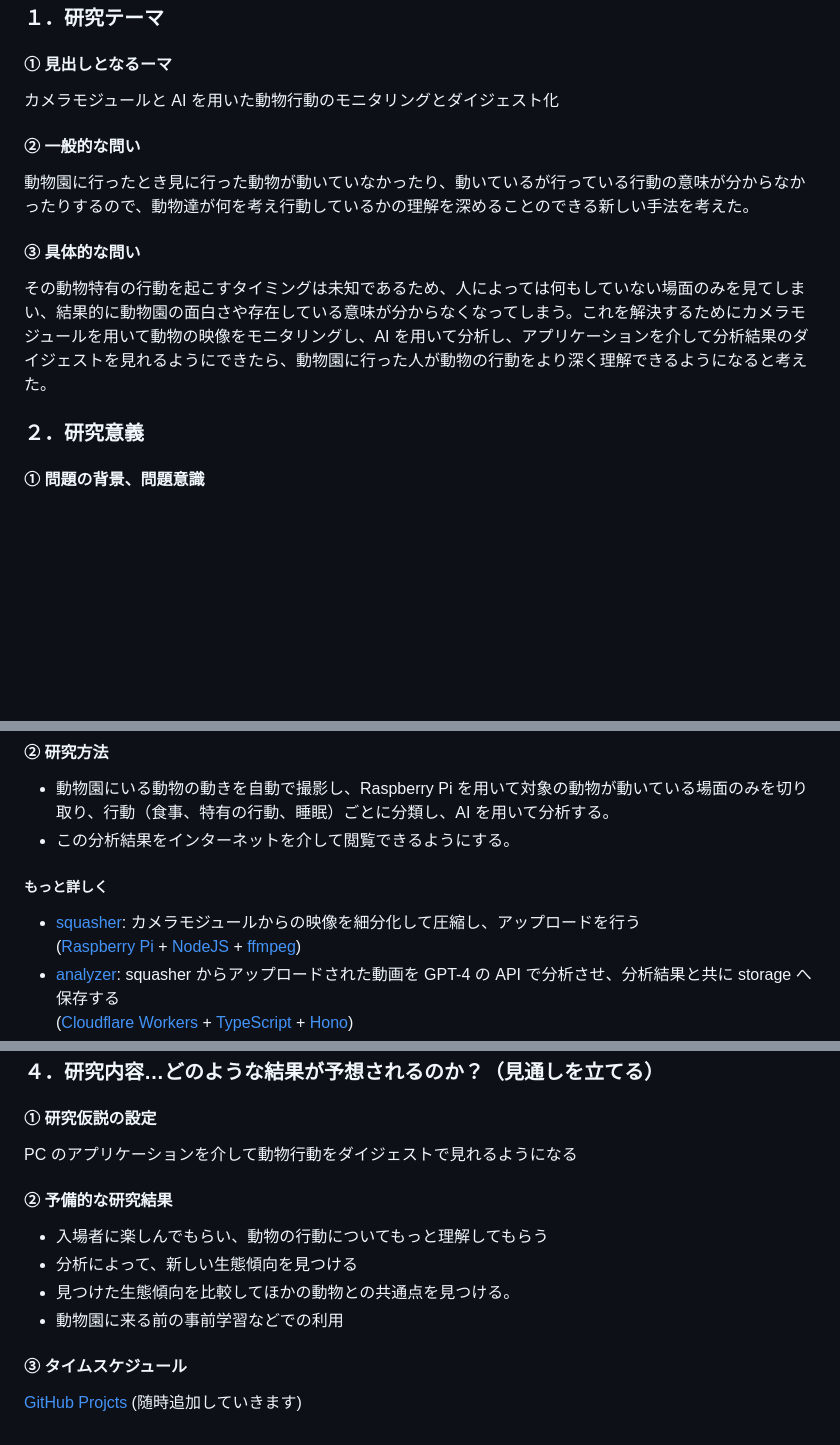
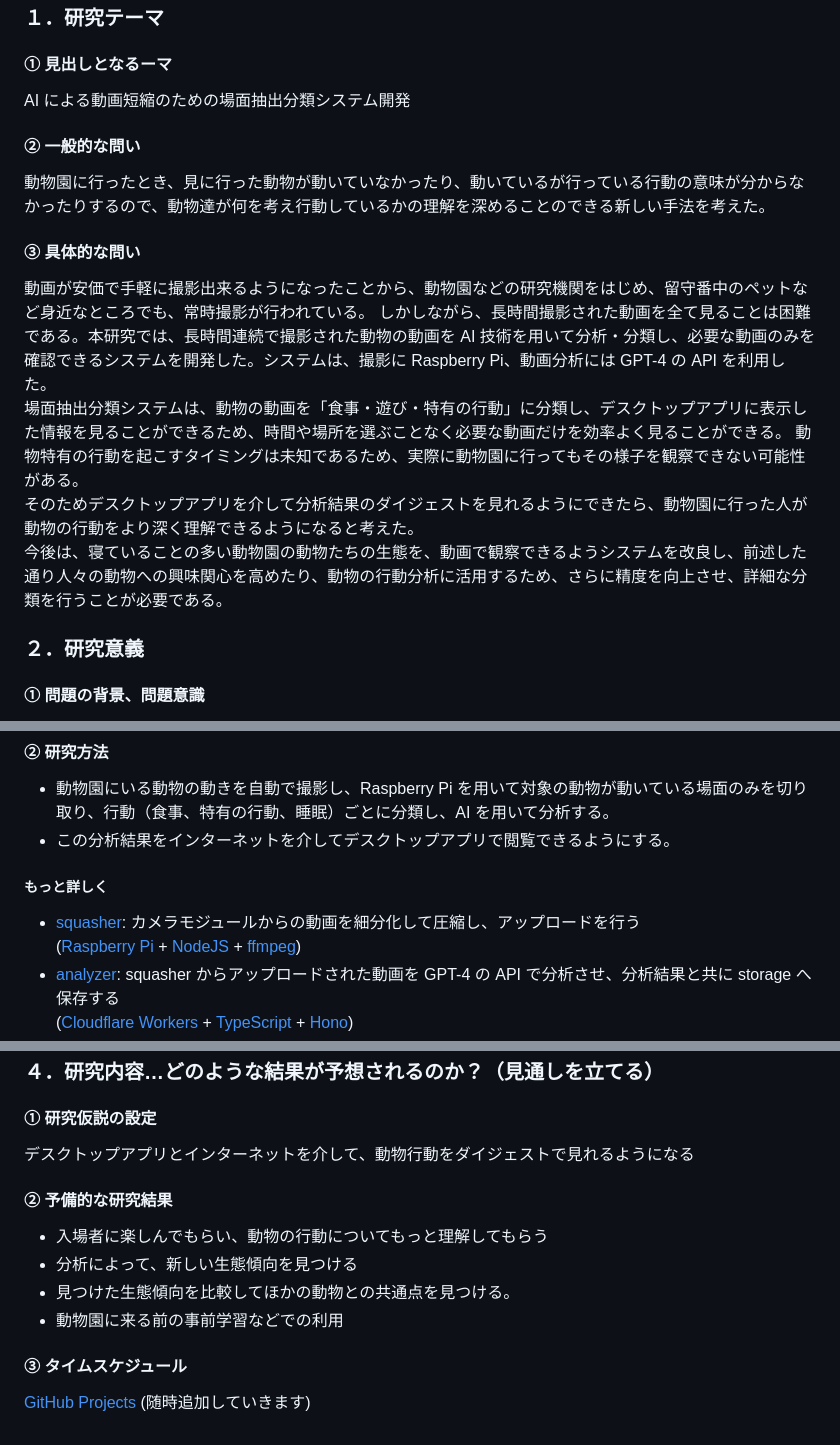
Before and after one commit to lapsquash/lapsquash_pj, a Markdown page: docs/plan/plan.md, 3 parts joined by grey strips. GitHub-like rendering; blank space fills up the shorter version.

Commit message:
📝 研究計画書更新
Co-authored-by: wappon-28-dev <wappon_28_dev@ruru.be>
Co-authored-by: knee0expert <123618777+knee0expert@users.noreply.github.com>
Co-authored-by: wappon_28_dev <wappon_28_dev@ruru.be>

```diff
--- a/docs/plan/plan.md
+++ b/docs/plan/plan.md
@@ -4,15 +4,19 @@
 
 #### ① 見出しとなるーマ
 
-カメラモジュールと AI を用いた動物行動のモニタリングとダイジェスト化
+AI による動画短縮のための場面抽出分類システム開発
 
 #### ② 一般的な問い
 
-動物園に行ったとき見に行った動物が動いていなかったり、動いているが行っている行動の意味が分からなかったりするので、動物達が何を考え行動しているかの理解を深めることのできる新しい手法を考えた。
+動物園に行ったとき、見に行った動物が動いていなかったり、動いているが行っている行動の意味が分からなかったりするので、動物達が何を考え行動しているかの理解を深めることのできる新しい手法を考えた。
 
 #### ③ 具体的な問い
 
-その動物特有の行動を起こすタイミングは未知であるため、人によっては何もしていない場面のみを見てしまい、結果的に動物園の面白さや存在している意味が分からなくなってしまう。これを解決するためにカメラモジュールを用いて動物の映像をモニタリングし、AI を用いて分析し、アプリケーションを介して分析結果のダイジェストを見れるようにできたら、動物園に行った人が動物の行動をより深く理解できるようになると考えた。
+動画が安価で手軽に撮影出来るようになったことから、動物園などの研究機関をはじめ、留守番中のペットなど身近なところでも、常時撮影が行われている。
+しかしながら、長時間撮影された動画を全て見ることは困難である。本研究では、長時間連続で撮影された動物の動画を AI 技術を用いて分析・分類し、必要な動画のみを確認できるシステムを開発した。システムは、撮影に Raspberry Pi、動画分析には GPT-4 の API を利用した。
+場面抽出分類システムは、動物の動画を「食事・遊び・特有の行動」に分類し、デスクトップアプリに表示した情報を見ることができるため、時間や場所を選ぶことなく必要な動画だけを効率よく見ることができる。 動物特有の行動を起こすタイミングは未知であるため、実際に動物園に行ってもその様子を観察できない可能性がある。
+そのためデスクトップアプリを介して分析結果のダイジェストを見れるようにできたら、動物園に行った人が動物の行動をより深く理解できるようになると考えた。
+今後は、寝ていることの多い動物園の動物たちの生態を、動画で観察できるようシステムを改良し、前述した通り人々の動物への興味関心を高めたり、動物の行動分析に活用するため、さらに精度を向上させ、詳細な分類を行うことが必要である。
 
 ### ２．研究意義
 
@@ -35,11 +39,11 @@
 #### ② 研究方法
 
 - 動物園にいる動物の動きを自動で撮影し、Raspberry Pi を用いて対象の動物が動いている場面のみを切り取り、行動（食事、特有の行動、睡眠）ごとに分類し、AI を用いて分析する。
-- この分析結果をインターネットを介して閲覧できるようにする。
+- この分析結果をインターネットを介してデスクトップアプリで閲覧できるようにする。
 
 ##### もっと詳しく
 
-- [squasher](https://github.com/lapsquash/lapsquash_squasher): カメラモジュールからの映像を細分化して圧縮し、アップロードを行う
+- [squasher](https://github.com/lapsquash/lapsquash_squasher): カメラモジュールからの動画を細分化して圧縮し、アップロードを行う
   ([Raspberry Pi](https://www.raspberrypi.org/) + [NodeJS](https://nodejs.org/ja/about) + [ffmpeg](https://www.ffmpeg.org/))
 - [analyzer](https://github.com/lapsquash/lapsquash_analyzer): squasher からアップロードされた動画を GPT-4 の API で分析させ、分析結果と共に storage へ保存する
   ([Cloudflare Workers](https://www.cloudflare.com/ja-jp/products/workers/) + [TypeScript](https://www.typescriptlang.org/) + [Hono](https://hono.dev/))
@@ -54,7 +58,7 @@
 
 #### ① 研究仮説の設定
 
-PC のアプリケーションを介して動物行動をダイジェストで見れるようになる
+デスクトップアプリとインターネットを介して、動物行動をダイジェストで見れるようになる
 
 #### ② 予備的な研究結果
 
@@ -65,4 +69,4 @@ PC のアプリケーションを介して動物行動をダイジェストで
 
 #### ③ タイムスケジュール
 
-[GitHub Projcts](https://github.com/orgs/lapsquash/projects/1/views/5) (随時追加していきます)
+[GitHub Projects](https://github.com/orgs/lapsquash/projects/1/views/5) (随時追加していきます)
```
Also changed, not shown: README.md (+9 -17 lines).
